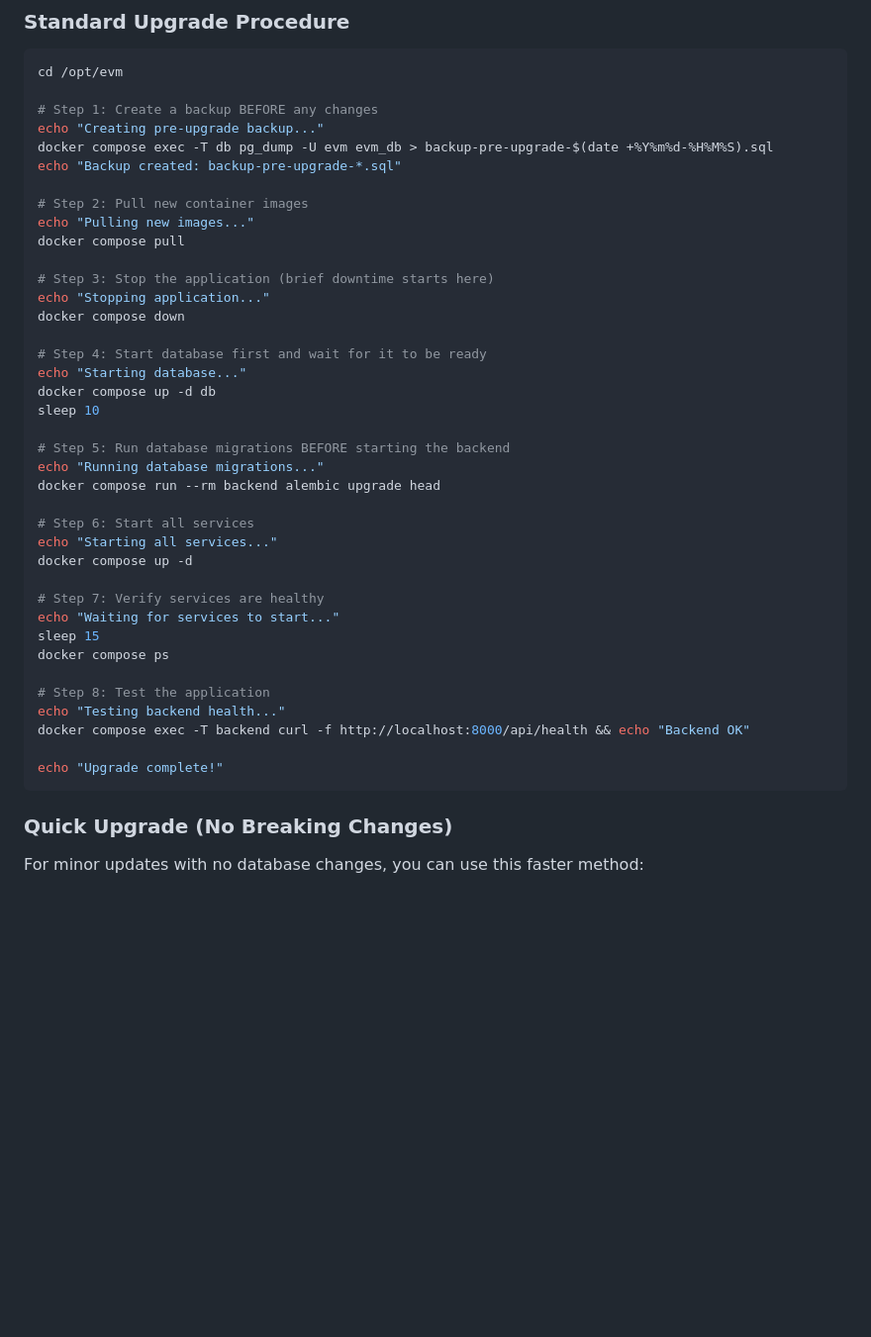
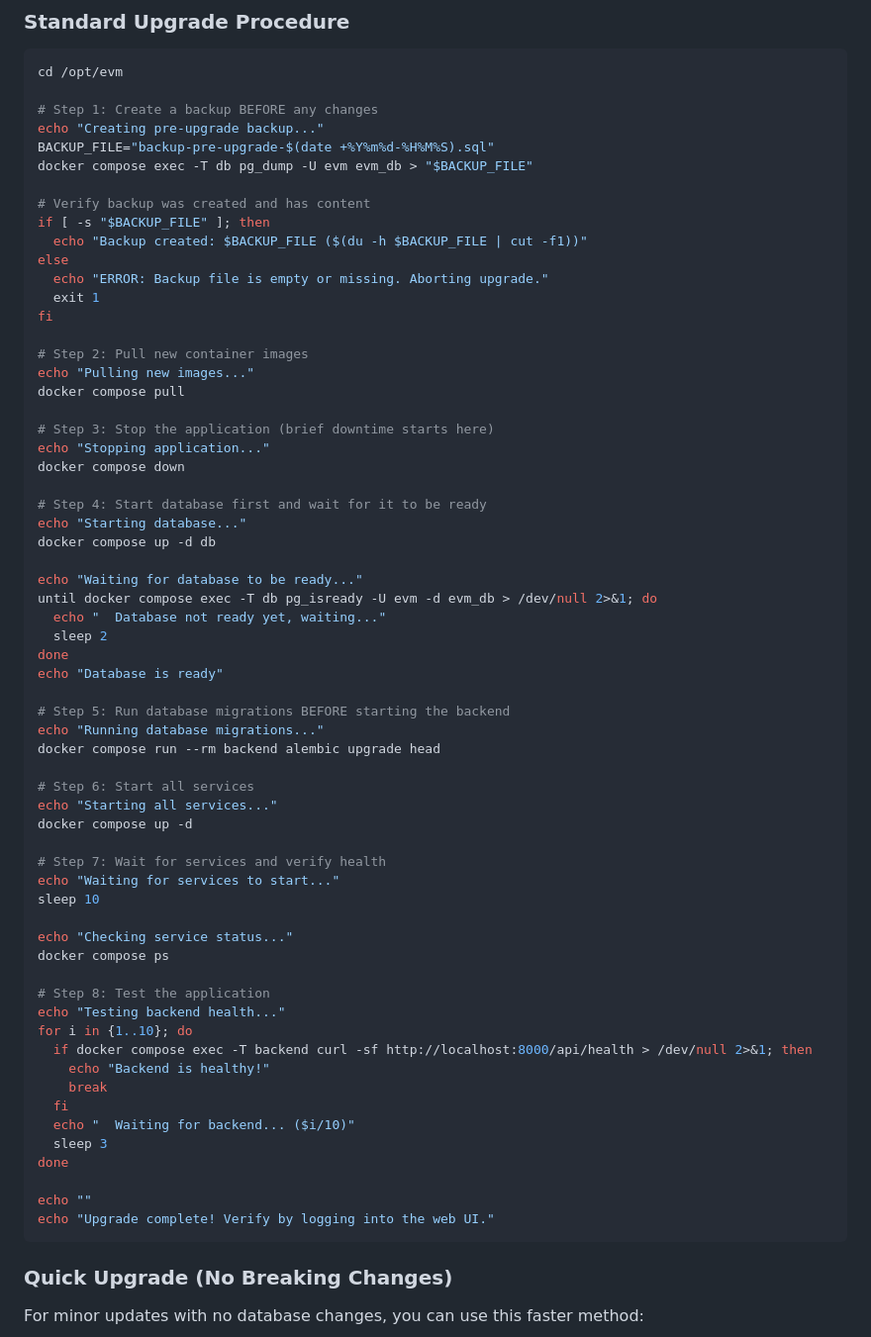
Before and after one commit to darrylcauldwell/Equestrian-Venue-Manager, a Markdown page: docs/deployment-digitalocean.md, the part around one of its changes. Shown at 99% size. GitHub-like rendering; blank space fills up the shorter version.

````diff
--- a/docs/deployment-digitalocean.md
+++ b/docs/deployment-digitalocean.md
@@ -153,8 +153,16 @@ cd /opt/evm
 
 # Step 1: Create a backup BEFORE any changes
 echo "Creating pre-upgrade backup..."
-docker compose exec -T db pg_dump -U evm evm_db > backup-pre-upgrade-$(date +%Y%m%d-%H%M%S).sql
-echo "Backup created: backup-pre-upgrade-*.sql"
+BACKUP_FILE="backup-pre-upgrade-$(date +%Y%m%d-%H%M%S).sql"
+docker compose exec -T db pg_dump -U evm evm_db > "$BACKUP_FILE"
+
+# Verify backup was created and has content
+if [ -s "$BACKUP_FILE" ]; then
+  echo "Backup created: $BACKUP_FILE ($(du -h $BACKUP_FILE | cut -f1))"
+else
+  echo "ERROR: Backup file is empty or missing. Aborting upgrade."
+  exit 1
+fi
 
 # Step 2: Pull new container images
 echo "Pulling new images..."
@@ -167,7 +175,13 @@ docker compose down
 # Step 4: Start database first and wait for it to be ready
 echo "Starting database..."
 docker compose up -d db
-sleep 10
+
+echo "Waiting for database to be ready..."
+until docker compose exec -T db pg_isready -U evm -d evm_db > /dev/null 2>&1; do
+  echo "  Database not ready yet, waiting..."
+  sleep 2
+done
+echo "Database is ready"
 
 # Step 5: Run database migrations BEFORE starting the backend
 echo "Running database migrations..."
@@ -177,16 +191,26 @@ docker compose run --rm backend alembic upgrade head
 echo "Starting all services..."
 docker compose up -d
 
-# Step 7: Verify services are healthy
+# Step 7: Wait for services and verify health
 echo "Waiting for services to start..."
-sleep 15
+sleep 10
+
+echo "Checking service status..."
 docker compose ps
 
 # Step 8: Test the application
 echo "Testing backend health..."
-docker compose exec -T backend curl -f http://localhost:8000/api/health && echo "Backend OK"
+for i in {1..10}; do
+  if docker compose exec -T backend curl -sf http://localhost:8000/api/health > /dev/null 2>&1; then
+    echo "Backend is healthy!"
+    break
+  fi
+  echo "  Waiting for backend... ($i/10)"
+  sleep 3
+done
 
-echo "Upgrade complete!"
+echo ""
+echo "Upgrade complete! Verify by logging into the web UI."
 ```
 
 ### Quick Upgrade (No Breaking Changes)
````
Also changed, not shown: other parts of docs/deployment-digitalocean.md (+59 -13 lines).
